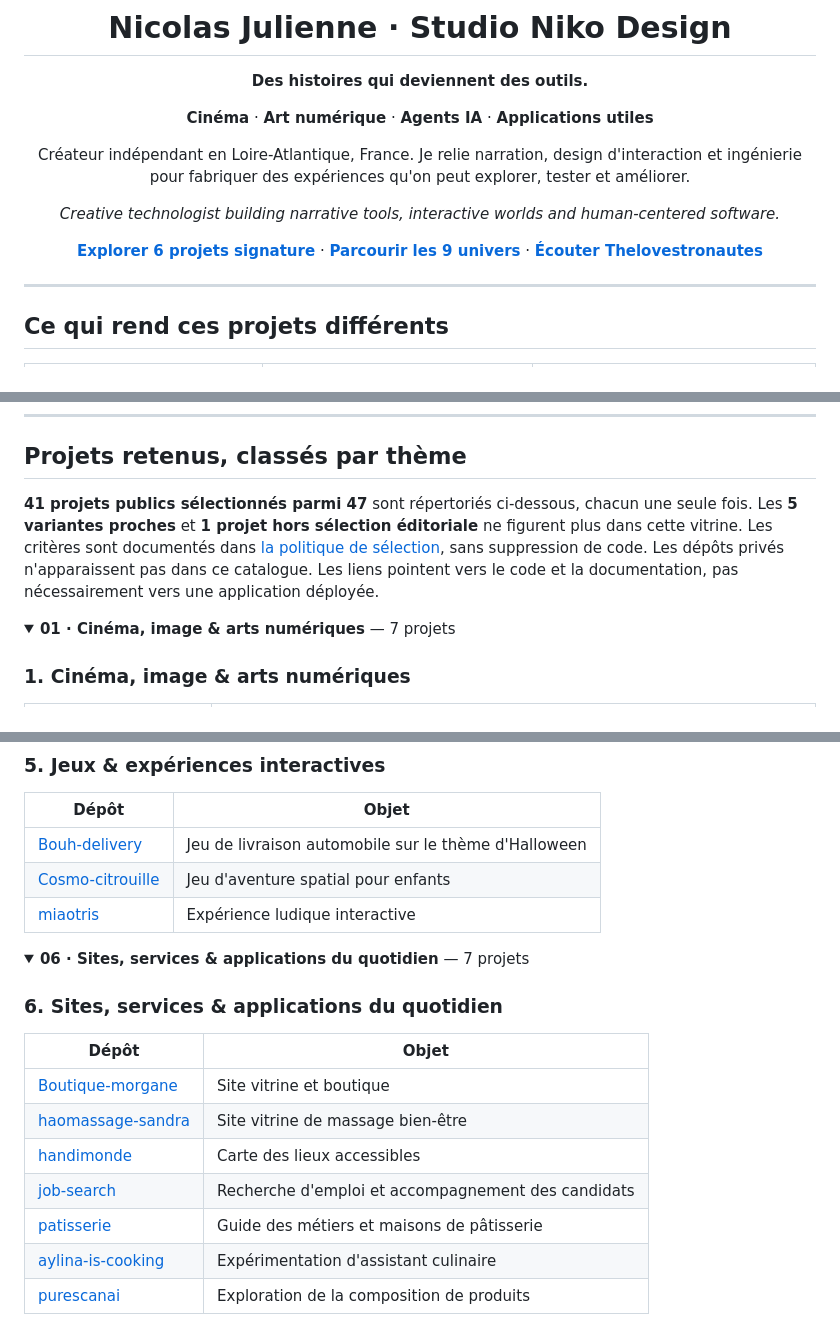
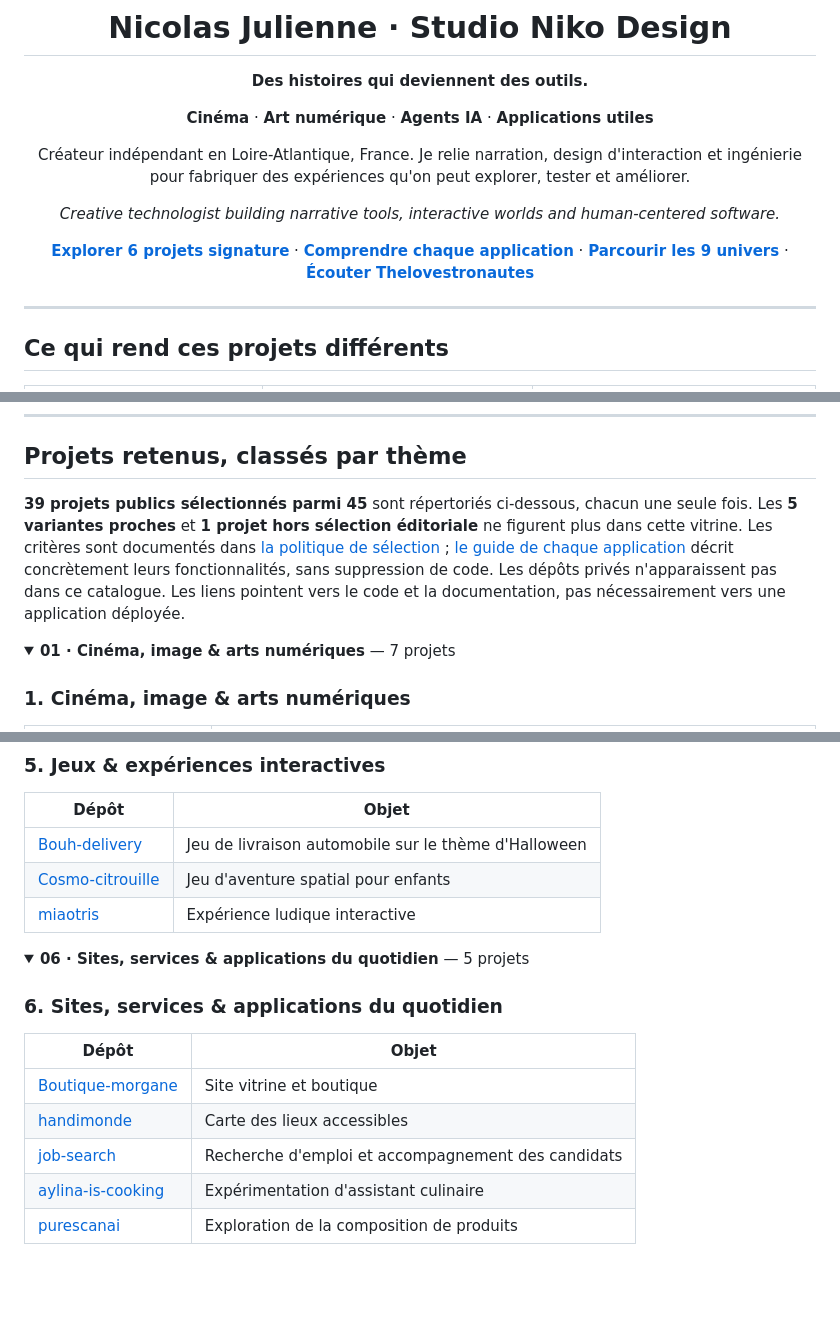
Before and after one commit to Nikoju1977/Nikoju1977, a Markdown page: README.md, 3 parts joined by grey strips. GitHub-like rendering; folded sections open; blank space fills up the shorter version.

Commit message:
docs: link every repository explanation and refresh current public inventory

```diff
--- a/README.md
+++ b/README.md
@@ -14,7 +14,7 @@ Créateur indépendant en Loire-Atlantique, France. Je relie narration, design d
 
 *Creative technologist building narrative tools, interactive worlds and human-centered software.*
 
-[**Explorer 6 projets signature**](SHOWCASE.md) · [**Parcourir les 9 univers**](#projets-retenus-classés-par-thème) · [**Écouter Thelovestronautes**](https://soundcloud.com/nicolas-julienne-670246252)
+[**Explorer 6 projets signature**](SHOWCASE.md) · [**Comprendre chaque application**](PROJECTS.md) · [**Parcourir les 9 univers**](#projets-retenus-classés-par-thème) · [**Écouter Thelovestronautes**](https://soundcloud.com/nicolas-julienne-670246252)
 
 </div>
 
@@ -66,7 +67,7 @@ Plutôt qu'empiler les technologies, je pars de **l'expérience à créer**, pui
 
 ## Projets retenus, classés par thème
 
-**41 projets publics sélectionnés parmi 47** sont répertoriés ci-dessous, chacun une seule fois. Les **5 variantes proches** et **1 projet hors sélection éditoriale** ne figurent plus dans cette vitrine. Les critères sont documentés dans [la politique de sélection](CURATION.md), sans suppression de code. Les dépôts privés n'apparaissent pas dans ce catalogue. Les liens pointent vers le code et la documentation, pas nécessairement vers une application déployée.
+**39 projets publics sélectionnés parmi 45** sont répertoriés ci-dessous, chacun une seule fois. Les **5 variantes proches** et **1 projet hors sélection éditoriale** ne figurent plus dans cette vitrine. Les critères sont documentés dans [la politique de sélection](CURATION.md) ; [le guide de chaque application](PROJECTS.md) décrit concrètement leurs fonctionnalités, sans suppression de code. Les dépôts privés n'apparaissent pas dans ce catalogue. Les liens pointent vers le code et la documentation, pas nécessairement vers une application déployée.
 
 <details>
 <summary><strong>01 · Cinéma, image & arts numériques</strong> — 7 projets</summary>
@@ -146,17 +147,15 @@ Plutôt qu'empiler les technologies, je pars de **l'expérience à créer**, pui
 </details>
 
 <details>
-<summary><strong>06 · Sites, services & applications du quotidien</strong> — 7 projets</summary>
+<summary><strong>06 · Sites, services & applications du quotidien</strong> — 5 projets</summary>
 
 ### 6. Sites, services & applications du quotidien
 
 | Dépôt | Objet |
 | --- | --- |
 | [Boutique-morgane](https://github.com/Nikoju1977/Boutique-morgane) | Site vitrine et boutique |
-| [haomassage-sandra](https://github.com/Nikoju1977/haomassage-sandra) | Site vitrine de massage bien-être |
 | [handimonde](https://github.com/Nikoju1977/handimonde) | Carte des lieux accessibles |
 | [job-search](https://github.com/Nikoju1977/job-search) | Recherche d'emploi et accompagnement des candidats |
-| [patisserie](https://github.com/Nikoju1977/patisserie) | Guide des métiers et maisons de pâtisserie |
 | [aylina-is-cooking](https://github.com/Nikoju1977/aylina-is-cooking) | Expérimentation d'assistant culinaire |
 | [purescanai](https://github.com/Nikoju1977/purescanai) | Exploration de la composition de produits |
 
```
Also changed, not shown: other parts of README.md (+2 -1 lines).
